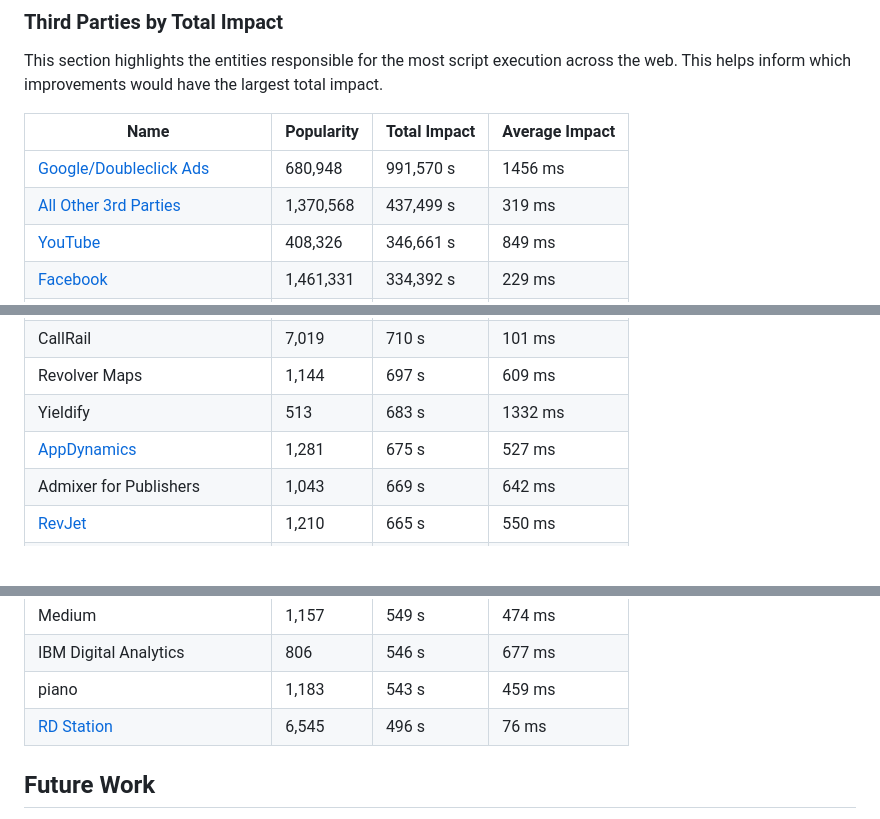
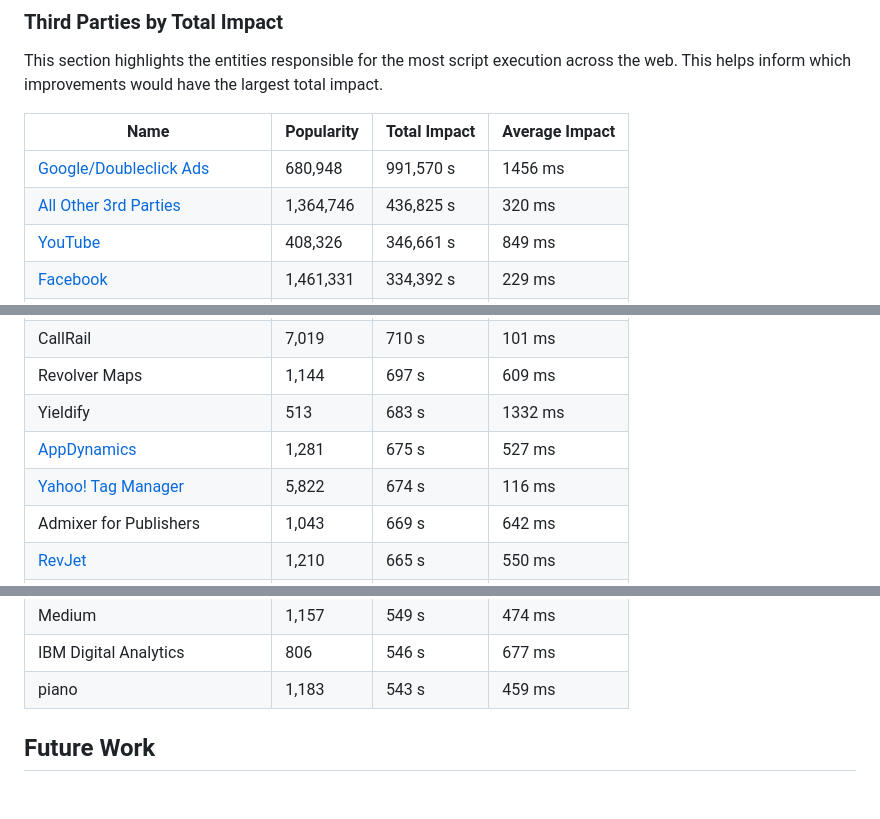
Before and after one commit to patrickhulce/third-party-web, a Markdown page: README.md, 3 parts joined by grey strips. Drawn GitHub-style; blank space fills up the shorter version.

```diff
--- a/README.md
+++ b/README.md
@@ -521,7 +522,7 @@ This section highlights the entities responsible for the most script execution a
 | Name                                                                                      | Popularity | Total Impact | Average Impact |
 | ----------------------------------------------------------------------------------------- | ---------- | ------------ | -------------- |
 | [Google/Doubleclick Ads](https://www.doubleclickbygoogle.com/)                            | 680,948    | 991,570 s    | 1456 ms        |
-| [All Other 3rd Parties](#by-category)                                                     | 1,370,568  | 437,499 s    | 319 ms         |
+| [All Other 3rd Parties](#by-category)                                                     | 1,364,746  | 436,825 s    | 320 ms         |
 | [YouTube](https://youtube.com)                                                            | 408,326    | 346,661 s    | 849 ms         |
 | [Facebook](https://www.facebook.com)                                                      | 1,461,331  | 334,392 s    | 229 ms         |
 | [Wix](https://www.wix.com/)                                                               | 54,909     | 327,376 s    | 5962 ms        |
@@ -695,6 +696,7 @@ This section highlights the entities responsible for the most script execution a
 | Revolver Maps                                                                             | 1,144      | 697 s        | 609 ms         |
 | Yieldify                                                                                  | 513        | 683 s        | 1332 ms        |
 | [AppDynamics](https://www.appdynamics.com/)                                               | 1,281      | 675 s        | 527 ms         |
+| [Yahoo! Tag Manager](https://marketing.yahoo.co.jp/service/tagmanager/)                   | 5,822      | 674 s        | 116 ms         |
 | Admixer for Publishers                                                                    | 1,043      | 669 s        | 642 ms         |
 | [RevJet](https://www.revjet.com/)                                                         | 1,210      | 665 s        | 550 ms         |
 | Index Exchange                                                                            | 4,946      | 655 s        | 133 ms         |
@@ -719,7 +721,6 @@ This section highlights the entities responsible for the most script execution a
 | Medium                                                                                    | 1,157      | 549 s        | 474 ms         |
 | IBM Digital Analytics                                                                     | 806        | 546 s        | 677 ms         |
 | piano                                                                                     | 1,183      | 543 s        | 459 ms         |
-| [RD Station](https://www.rdstation.com/en/)                                               | 6,545      | 496 s        | 76 ms          |
 
 ## Future Work
 
```
Also changed, not shown: other parts of README.md (+7 -6 lines), by-category.png.
